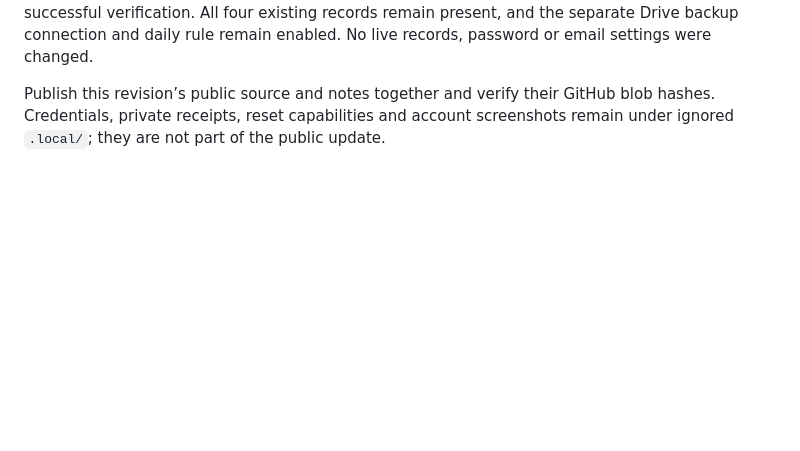
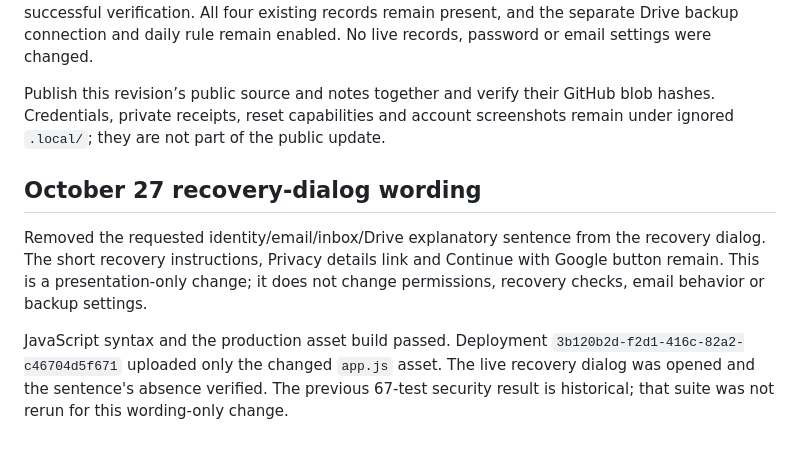
Before and after one commit to asthanalab/chemistry-news-portal, a Markdown page: PROJECT_NOTES.md, the part around the change. GitHub-like rendering; blank space fills up the shorter version.

Commit message:
Record the verified recovery wording update

```diff
--- a/PROJECT_NOTES.md
+++ b/PROJECT_NOTES.md
@@ -127,3 +127,9 @@ A dedicated **UND Chemistry Portal Recovery** Google project is configured under
 The final production deployment is `86224b8b-c4d5-4b7b-996a-080d40e176fd`. A live compatibility issue in the Google code exchange was fixed and covered by an actual Workers outbound-request regression test; redirects from the token endpoint are rejected. The private diagnostic reports successful verification. All four existing records remain present, and the separate Drive backup connection and daily rule remain enabled. No live records, password or email settings were changed.
 
 Publish this revision’s public source and notes together and verify their GitHub blob hashes. Credentials, private receipts, reset capabilities and account screenshots remain under ignored `.local/`; they are not part of the public update.
+
+## October 27 recovery-dialog wording
+
+Removed the requested identity/email/inbox/Drive explanatory sentence from the recovery dialog. The short recovery instructions, Privacy details link and Continue with Google button remain. This is a presentation-only change; it does not change permissions, recovery checks, email behavior or backup settings.
+
+JavaScript syntax and the production asset build passed. Deployment `3b120b2d-f2d1-416c-82a2-c46704d5f671` uploaded only the changed `app.js` asset. The live recovery dialog was opened and the sentence's absence verified. The previous 67-test security result is historical; that suite was not rerun for this wording-only change.
```
Also changed, not shown: VALIDATION.md (+6 -0 lines).
